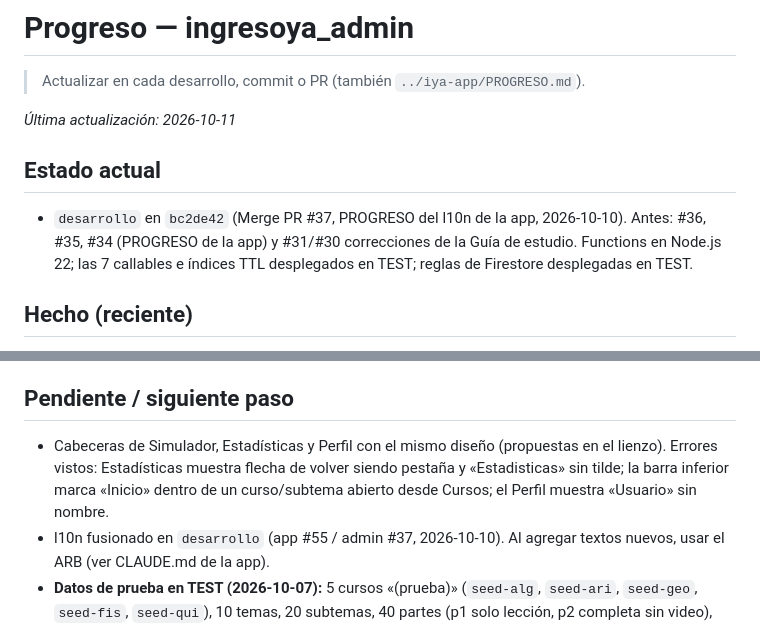
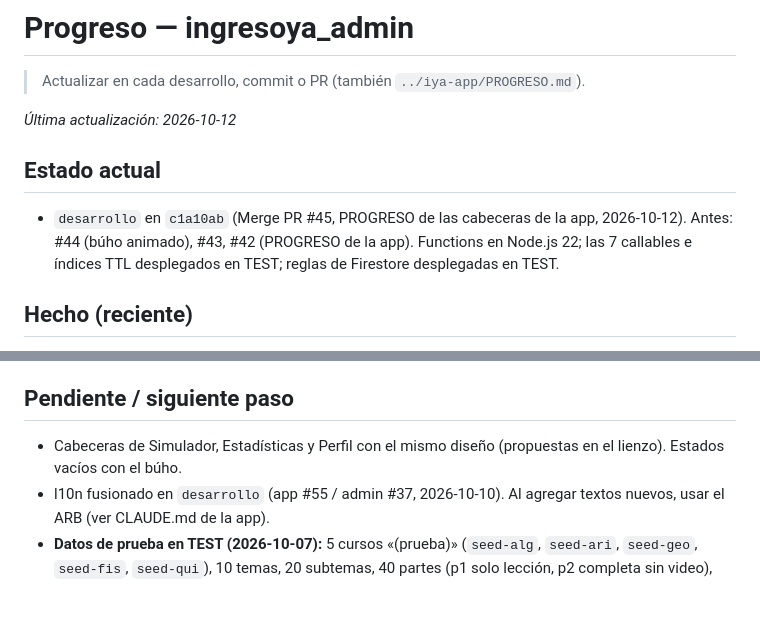
Before and after one commit to matecmi/ingresoYa_admin, a Markdown page: PROGRESO.md, 2 parts joined by grey strips. Rendered like a GitHub page; blank space fills up the shorter version.

Commit message:
PROGRESO: login, onboarding y carga con el búho (app)
Co-Authored-By: Claude Opus 5.5 <noreply@anthropic.com>

```diff
--- a/PROGRESO.md
+++ b/PROGRESO.md
@@ -2,9 +2,9 @@
 
 > Actualizar en cada desarrollo, commit o PR (también `../iya-app/PROGRESO.md`).
 
-_Última actualización: 2026-10-11_
+_Última actualización: 2026-10-12_
 
 ## Estado actual
-- `desarrollo` en `bc2de42` (Merge PR #37, PROGRESO del l10n de la app, 2026-10-10). Antes: #36, #35, #34 (PROGRESO de la app) y #31/#30 correcciones de la Guía de estudio. Functions en Node.js 22; las 7 callables e índices TTL desplegados en TEST; reglas de Firestore desplegadas en TEST.
+- `desarrollo` en `c1a10ab` (Merge PR #45, PROGRESO de las cabeceras de la app, 2026-10-12). Antes: #44 (búho animado), #43, #42 (PROGRESO de la app). Functions en Node.js 22; las 7 callables e índices TTL desplegados en TEST; reglas de Firestore desplegadas en TEST.
 
 ## Hecho (reciente)
@@ -111,7 +120,7 @@ _Última actualización: 2026-10-11_
 - Siguiente: validar ambas partes en la app y el logro «Subtema completado». Opcional: plantilla de dominio para este subtema.
 
 ## Pendiente / siguiente paso
-- Cabeceras de Simulador, Estadísticas y Perfil con el mismo diseño (propuestas en el lienzo). Errores vistos: Estadísticas muestra flecha de volver siendo pestaña y «Estadisticas» sin tilde; la barra inferior marca «Inicio» dentro de un curso/subtema abierto desde Cursos; el Perfil muestra «Usuario» sin nombre.
+- Cabeceras de Simulador, Estadísticas y Perfil con el mismo diseño (propuestas en el lienzo). Estados vacíos con el búho.
 - l10n fusionado en `desarrollo` (app #55 / admin #37, 2026-10-10). Al agregar textos nuevos, usar el ARB (ver CLAUDE.md de la app).
 - **Datos de prueba en TEST (2026-10-07):** 5 cursos «(prueba)» (`seed-alg`, `seed-ari`, `seed-geo`, `seed-fis`, `seed-qui`), 10 temas, 20 subtemas, 40 partes (p1 solo lección, p2 completa sin video), 240 preguntas publicadas con clave y versión, plantillas `seed-part-exam-v1` (5 preguntas, aprueba con 4) y `seed-subtopic-mastery-v1` (8, aprueba con 6). Cargados con un script de Claude (`seed_test.js`, con `--delete` para borrarlos; aún no está en el repo).
 - **Probado en el teléfono (2026-10-07):** examen de parte aprobado (5/5), `requiredSections: ["lesson"]`, parte `verified` en `learningProgress` y `courseProgress/seed-alg` subido al salir de la app. Teléfono nuevo simulado (`pm clear` + volver a iniciar sesión): se recuperaron la parte verificada (2/2, «¡Parte completada!»), «1 de 2 partes verificadas», la última parte abierta y RAZONAMIENTO MATEMATICO al 100 %. Examen de dominio probado el 2026-10-08.
```
Also changed, not shown: other parts of PROGRESO.md (+11 -2 lines).
